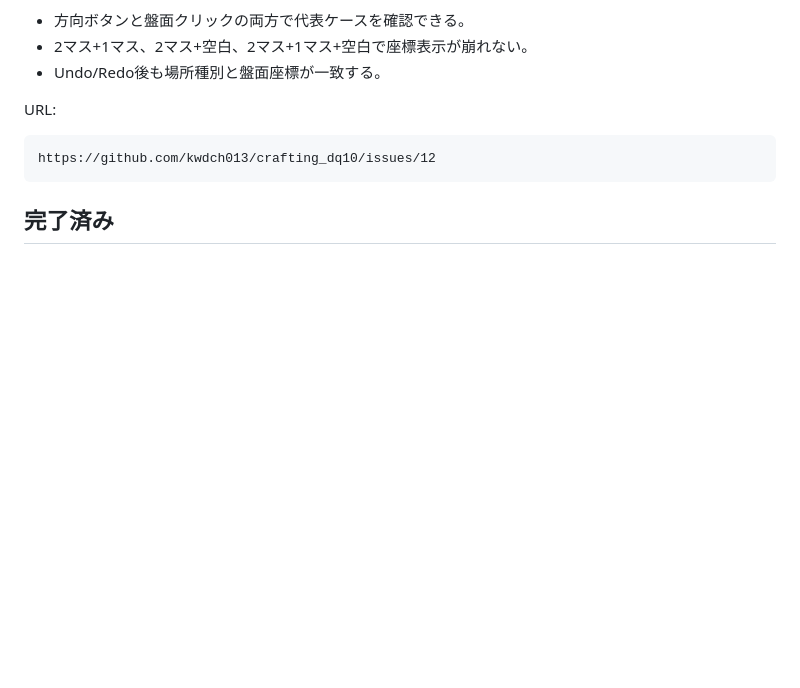
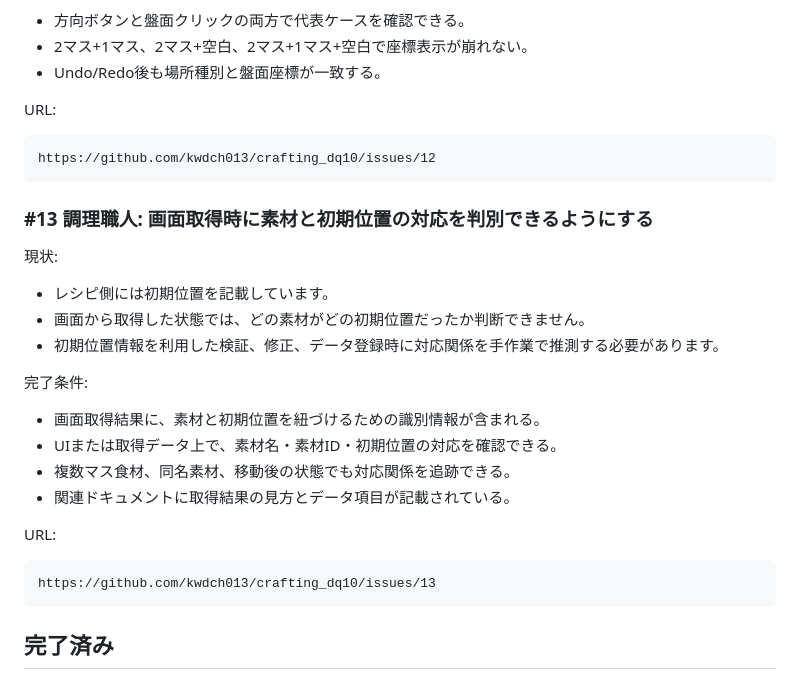
Before and after one commit to kwdch013/crafting_dq10, a Markdown page: docs/issues.md, the part around the change. GitHub-like rendering; blank space fills up the shorter version.

Commit message:
docs: issue 13の管理表を更新

````diff
--- a/docs/issues.md
+++ b/docs/issues.md
@@ -254,6 +254,27 @@ URL:
 https://github.com/kwdch013/crafting_dq10/issues/12
 ```
 
+### #13 調理職人: 画面取得時に素材と初期位置の対応を判別できるようにする
+
+現状:
+
+- レシピ側には初期位置を記載しています。
+- 画面から取得した状態では、どの素材がどの初期位置だったか判断できません。
+- 初期位置情報を利用した検証、修正、データ登録時に対応関係を手作業で推測する必要があります。
+
+完了条件:
+
+- 画面取得結果に、素材と初期位置を紐づけるための識別情報が含まれる。
+- UIまたは取得データ上で、素材名・素材ID・初期位置の対応を確認できる。
+- 複数マス食材、同名素材、移動後の状態でも対応関係を追跡できる。
+- 関連ドキュメントに取得結果の見方とデータ項目が記載されている。
+
+URL:
+
+```text
+https://github.com/kwdch013/crafting_dq10/issues/13
+```
+
 ## 完了済み
 
 ### GitHubリポジトリ連携を設定する
````
